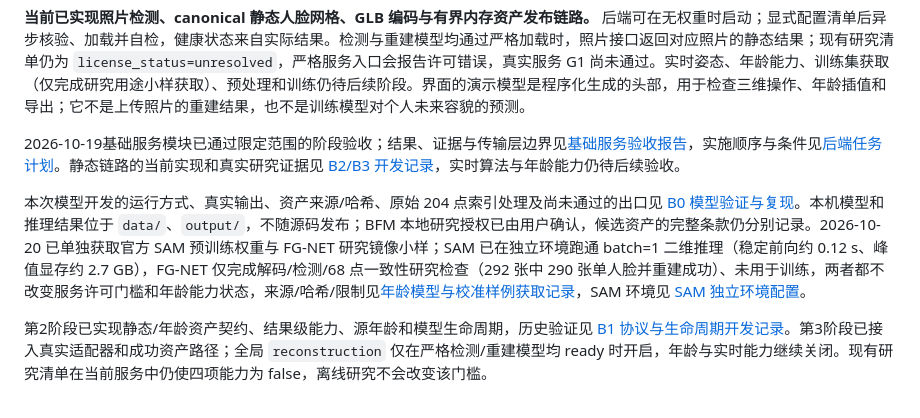
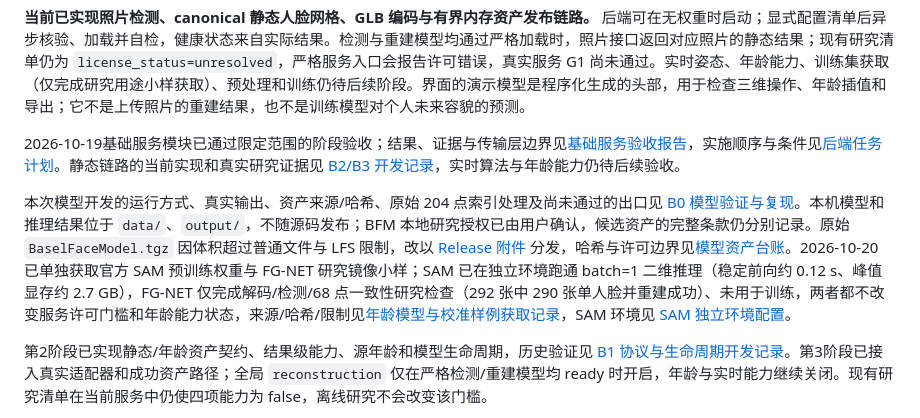
Before and after one commit to xiaominaimoyu/AgeMorph3D, a Markdown page: README.md, the part around the change. Rendered like a GitHub page.

```diff
--- a/README.md
+++ b/README.md
@@ -6,7 +6,7 @@
 
 2026-10-19基础服务模块已通过限定范围的阶段验收；结果、证据与传输层边界见[基础服务验收报告](docs/基础服务验收报告.md)，实施顺序与条件见[后端任务计划](docs/后端任务计划.md)。静态链路的当前实现和真实研究证据见 [B2/B3 开发记录](docs/B23真实静态链路开发记录.md)，实时算法与年龄能力仍待后续验收。
 
-本次模型开发的运行方式、真实输出、资产来源/哈希、原始 204 点索引处理及尚未通过的出口见 [B0 模型验证与复现](docs/B0模型验证与复现.md)。本机模型和推理结果位于 `data/`、`output/`，不随源码发布；BFM 本地研究授权已由用户确认，候选资产的完整条款仍分别记录。2026-10-20 已单独获取官方 SAM 预训练权重与 FG-NET 研究镜像小样；SAM 已在独立环境跑通 batch=1 二维推理（稳定前向约 0.12 s、峰值显存约 2.7 GB），FG-NET 仅完成解码/检测/68 点一致性研究检查（292 张中 290 张单人脸并重建成功）、未用于训练，两者都不改变服务许可门槛和年龄能力状态，来源/哈希/限制见[年龄模型与校准样例获取记录](docs/年龄模型与校准样例获取记录.md)，SAM 环境见 [SAM 独立环境配置](docs/SAM独立环境配置.md)。
+本次模型开发的运行方式、真实输出、资产来源/哈希、原始 204 点索引处理及尚未通过的出口见 [B0 模型验证与复现](docs/B0模型验证与复现.md)。本机模型和推理结果位于 `data/`、`output/`，不随源码发布；BFM 本地研究授权已由用户确认，候选资产的完整条款仍分别记录。原始 `BaselFaceModel.tgz` 因体积超过普通文件与 LFS 限制，改以 [Release 附件](https://github.com/xiaominaimoyu/AgeMorph3D/releases/tag/assets-bfm-2009) 分发，哈希与许可边界见[模型资产台账](docs/model-assets.md)。2026-10-20 已单独获取官方 SAM 预训练权重与 FG-NET 研究镜像小样；SAM 已在独立环境跑通 batch=1 二维推理（稳定前向约 0.12 s、峰值显存约 2.7 GB），FG-NET 仅完成解码/检测/68 点一致性研究检查（292 张中 290 张单人脸并重建成功）、未用于训练，两者都不改变服务许可门槛和年龄能力状态，来源/哈希/限制见[年龄模型与校准样例获取记录](docs/年龄模型与校准样例获取记录.md)，SAM 环境见 [SAM 独立环境配置](docs/SAM独立环境配置.md)。
 
 第2阶段已实现静态/年龄资产契约、结果级能力、源年龄和模型生命周期，历史验证见 [B1 协议与生命周期开发记录](docs/B1协议与生命周期开发记录.md)。第3阶段已接入真实适配器和成功资产路径；全局 `reconstruction` 仅在严格检测/重建模型均 ready 时开启，年龄与实时能力继续关闭。现有研究清单在当前服务中仍使四项能力为 false，离线研究不会改变该门槛。
 
```
Also changed, not shown: docs/model-assets.md (+4 -0 lines).
